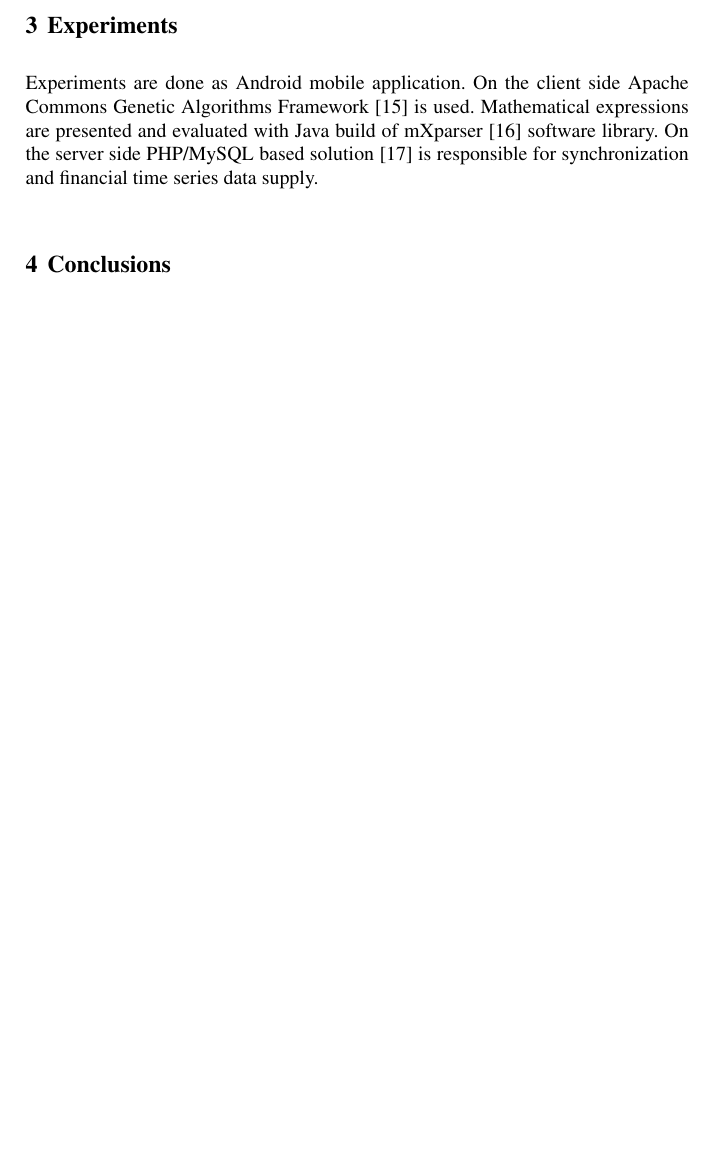
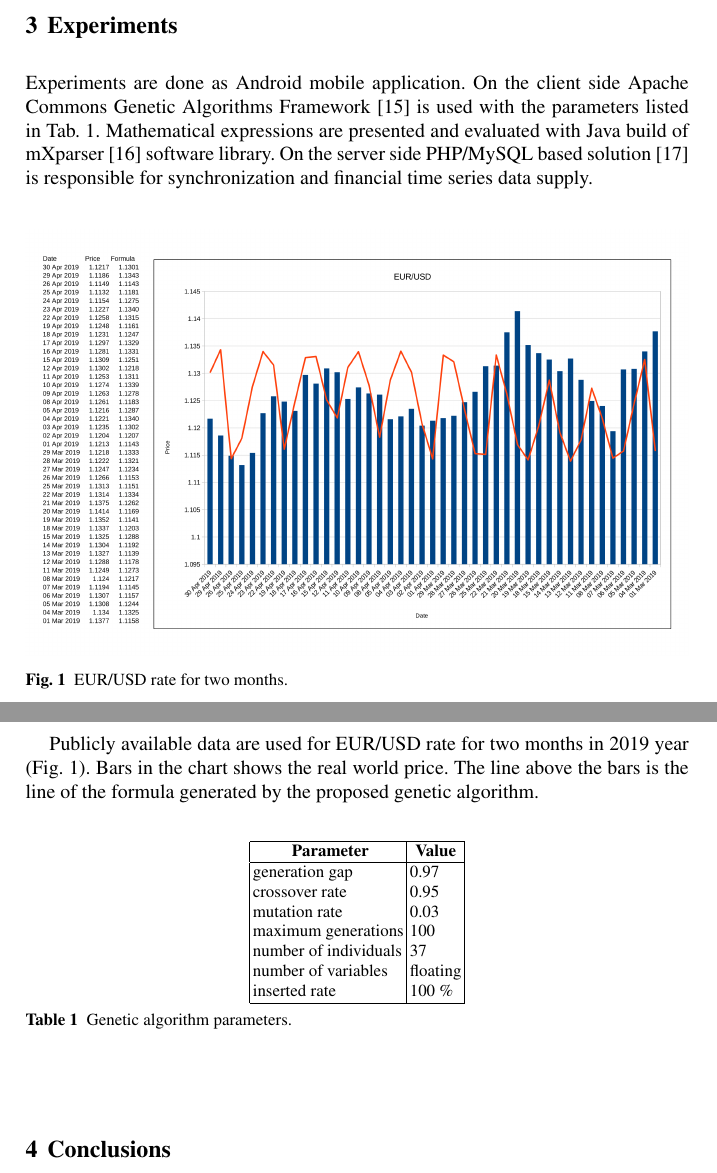
Before and after one commit to TodorBalabanov/HPC19-High-Performance-Conference-2019, a LaTeX thesis (Genetic-Algorithm-Based-Formula-Generation-for-Curve-Fitting-in-Time-Series-Forecasting-Implemented-as-Mobile-Distributed-Computing/paper.tex): part of page 5 of 6 before the commit and two parts of pages 5 and 6 of 7 after it, the two joined at a grey line, cut so that both start at the same text, the shorter picture padded with empty space. Compiled offline with pdfLaTeX.

Commit message:
Some experimental results were added.

```diff
--- a/Genetic-Algorithm-Based-Formula-Generation-for-Curve-Fitting-in-Time-Series-Forecasting-Implemented-as-Mobile-Distributed-Computing/paper.tex
+++ b/Genetic-Algorithm-Based-Formula-Generation-for-Curve-Fitting-in-Time-Series-Forecasting-Implemented-as-Mobile-Distributed-Computing/paper.tex
@@ -88,7 +88,34 @@ There are different ways in which arithmetic expressions can be presented into t
 
 \section{Experiments} \label{Experiments}
 
-Experiments are done as Android mobile application. On the client side Apache Commons Genetic Algorithms Framework \cite{apache01} is used. Mathematical expressions are presented and evaluated with Java build of mXparser \cite{gromada01} software library. On the server side PHP/MySQL based solution \cite{balabanov03} is responsible for synchronization and financial time series data supply.
+Experiments are done as Android mobile application. On the client side Apache Commons Genetic Algorithms Framework \cite{apache01} is used with the parameters listed in Tab. \ref{tab01}. Mathematical expressions are presented and evaluated with Java build of mXparser \cite{gromada01} software library. On the server side PHP/MySQL based solution \cite{balabanov03} is responsible for synchronization and financial time series data supply.
+
+\begin{figure}
+\includegraphics[width=1.0\textwidth]{fig01.png}
+\centering
+\caption{EUR/USD rate for two months.} \label{fig01}
+\end{figure}
+
+Publicly available data are used for EUR/USD rate for two months in 2019 year (Fig. \ref{fig01}). Bars in the chart shows the real world price. The line above the bars is the line of the formula generated by the proposed genetic algorithm.
+
+\begin{table}[]
+\centering
+\begin{tabular}{@{}ll@{}}
+\hline
+\multicolumn{1}{|c|}{{ \textbf{Parameter}}} & \multicolumn{1}{|c|}{{\textbf{Value}}} \\
+\hline
+\multicolumn{1}{|l|}{generation gap}                                                  & \multicolumn{1}{l|}{0.97}                                                         \\
+\multicolumn{1}{|l|}{crossover rate}                                                  & \multicolumn{1}{l|}{0.95}                                                         \\
+\multicolumn{1}{|l|}{mutation rate}                                                   & \multicolumn{1}{l|}{0.03}                                                         \\
+\multicolumn{1}{|l|}{maximum generations}                                             & \multicolumn{1}{l|}{100}                                                         \\
+\multicolumn{1}{|l|}{number of individuals}                                           & \multicolumn{1}{l|}{37}                                                           \\
+\multicolumn{1}{|l|}{number of variables}                                             & \multicolumn{1}{l|}{floating}                                                     \\
+\multicolumn{1}{|l|}{inserted rate}                                                                       & \multicolumn{1}{l|}{100 \%}                                                                            \\
+\hline
+\end{tabular}
+\caption{Genetic algorithm parameters.}
+\label{tab01}
+\end{table}
 
 \section{Conclusions} \label{Conclusions}
 
```
Also changed, not shown: Genetic-Algorithm-Based-Formula-Generation-for-Curve-Fitting-in-Time-Series-Forecasting-Implemented-as-Mobile-Distributed-Computing/fig01.png (added).
